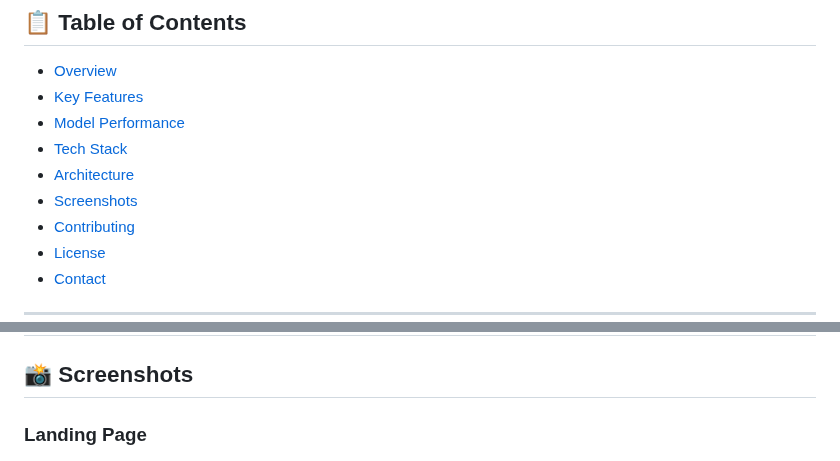
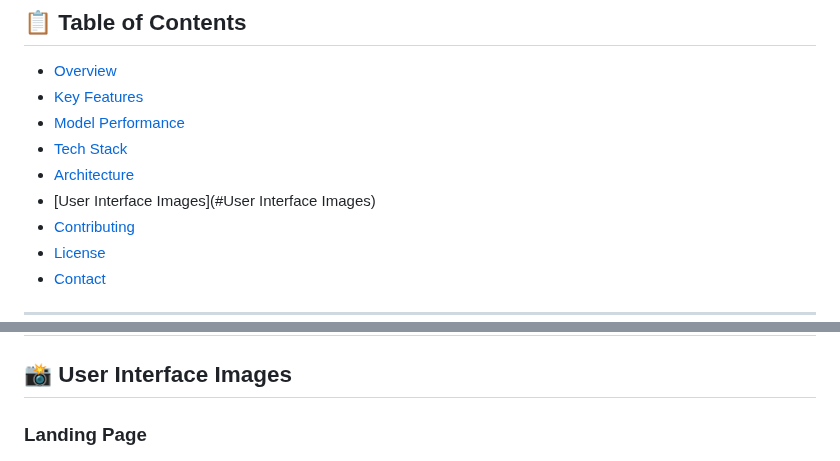
Before and after one commit to YSaiPranavReddy/plant-disease-detection-web, a Markdown page: README.md, 2 parts joined by grey strips. Rendered like a GitHub page.

```diff
--- a/README.md
+++ b/README.md
@@ -25,7 +25,7 @@
 - [Model Performance](#model-performance)
 - [Tech Stack](#tech-stack)
 - [Architecture](#architecture)
-- [Screenshots](#screenshots)
+- [User Interface Images](#User Interface Images)
 - [Contributing](#contributing)
 - [License](#license)
 - [Contact](#contact)
@@ -153,7 +153,7 @@ Output (38 classes) + Softmax
 ![Pipeline](Pipeline.png)
 ---
 
-## 📸 Screenshots
+## 📸 User Interface Images
 
 ### Landing Page
 ![Landing](Landing.jpg)
```
Also changed, not shown: other parts of README.md (+1 -1 lines).
